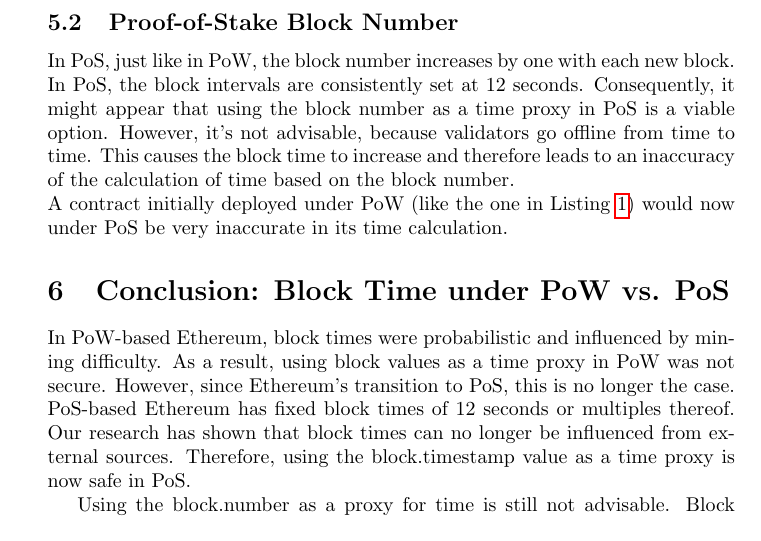
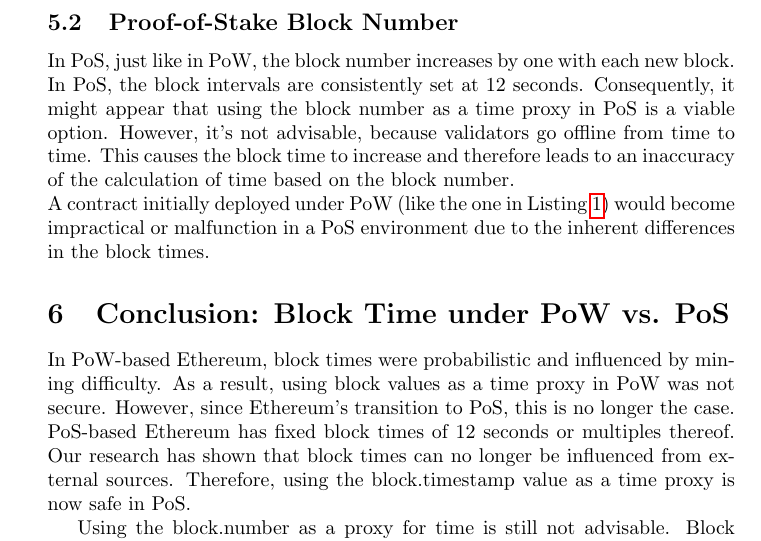
Before and after one commit to Yleisnero/swc116-bvaapft, a LaTeX document (report/paper.tex, which reads report/chapters/pos.tex): part of page 6 of 9, cut so that both start at the same text. Compiled offline with pdfLaTeX.

Commit message:
Change to Pos contract

```diff
--- a/report/chapters/pos.tex
+++ b/report/chapters/pos.tex
@@ -175,9 +175,8 @@ Consequently, it might appear that using the block number as a time proxy in PoS
 However, it's not advisable, because validators go offline from time to time.
 This causes the block time to increase and therefore leads to an inaccuracy of the calculation
 of time based on the block number. \\
-A contract initially deployed under PoW (like the one in Listing \ref{lst:number_weakness}) would now under PoS
-be very inaccurate in its time calculation.
-
+A contract initially deployed under PoW (like the one in Listing \ref{lst:number_weakness}) would
+become impractical or malfunction in a PoS environment due to the inherent differences in the block times.
 
 \section{Conclusion: Block Time under PoW vs. PoS}
 In PoW-based Ethereum, block times were probabilistic and influenced by mining difficulty.
```
